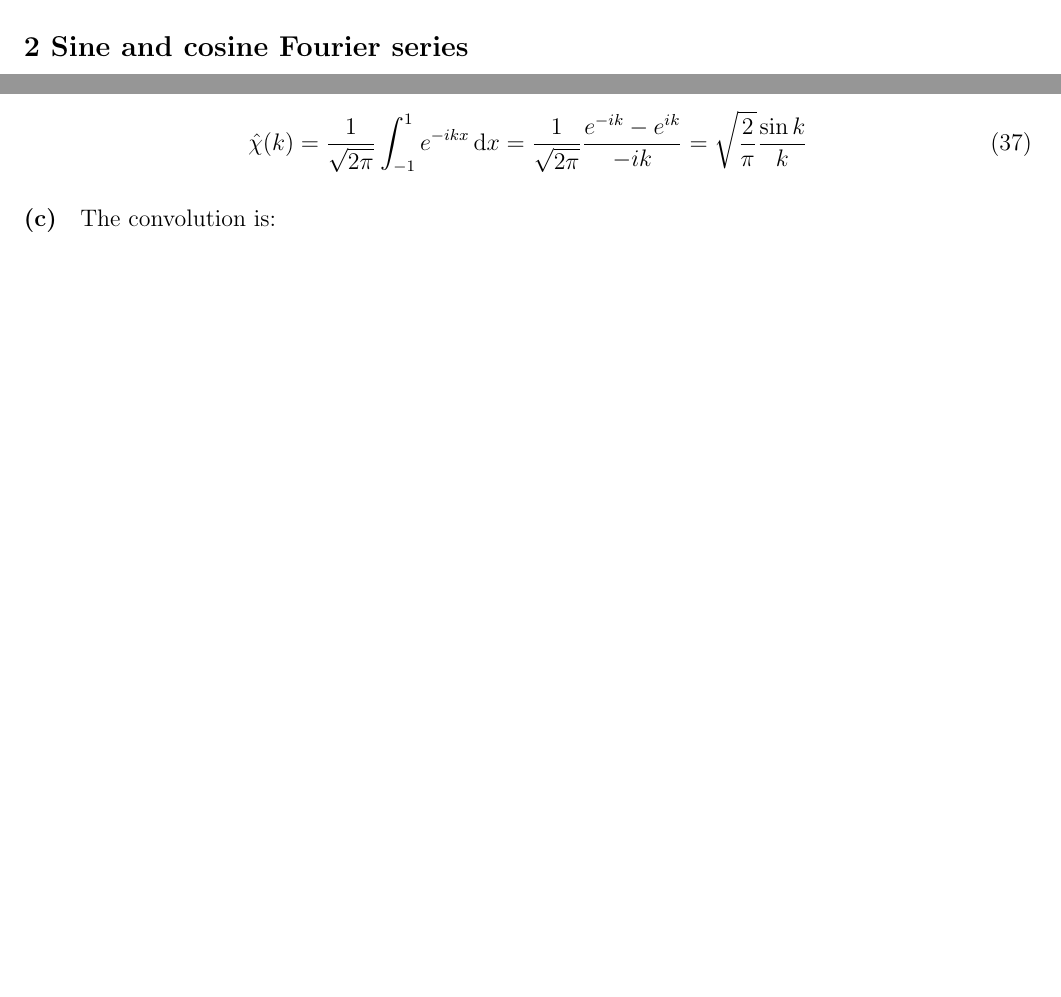
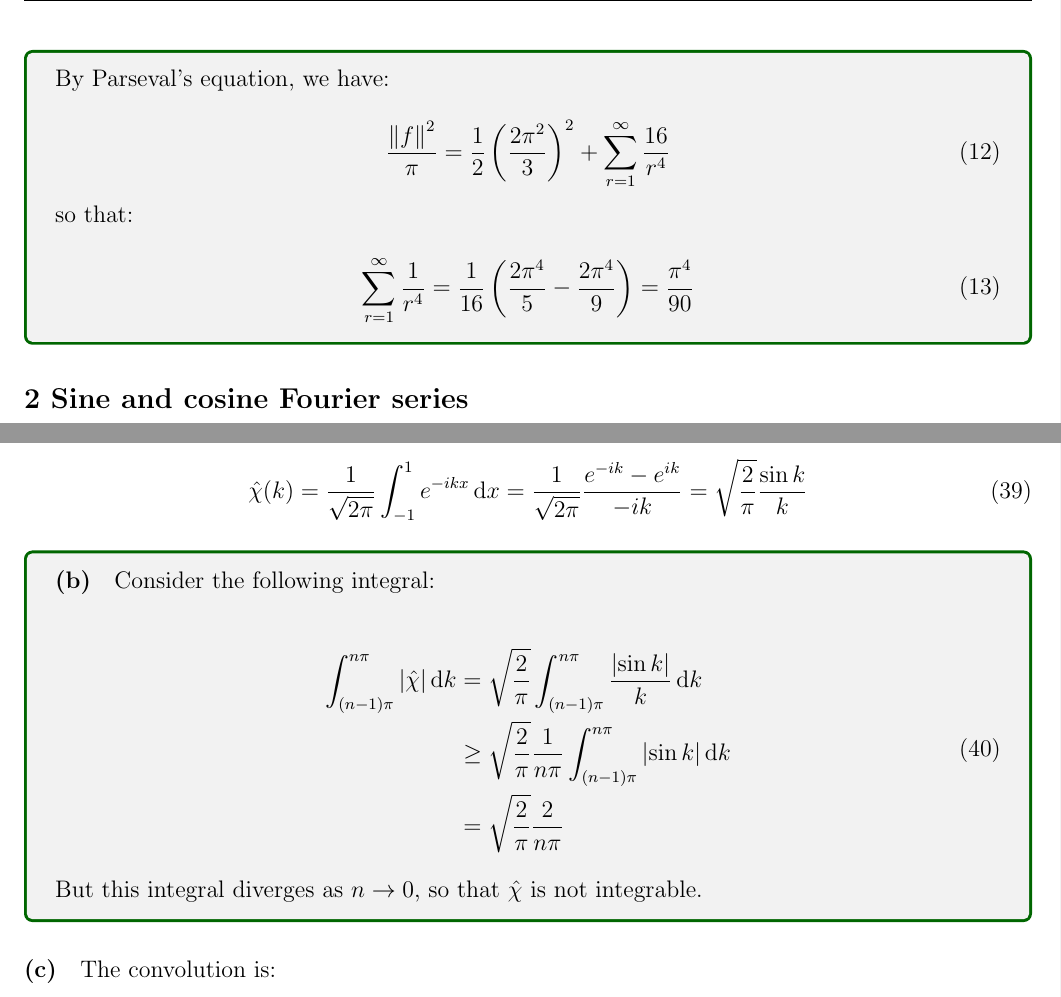
Before and after one commit to Walker-Xin/tutorial, a LaTeX document (second_year/mathematics/math_methods_2.tex): two parts of pages 3 and 8 of 13 before the commit and two parts of pages 4 and 8 of 14 after it, joined at a grey line, cut at the place of the change, the shorter picture padded with empty space. The pictures show the PDF file second_year/mathematics/math_methods_2.pdf that the author committed with the source.

Commit message:
mathematical methods 2 correction

```diff
--- a/second_year/mathematics/math_methods_2.tex
+++ b/second_year/mathematics/math_methods_2.tex
@@ -96,18 +96,35 @@ Consider the norm of the function $f(x) = x^{2}$ on the interval $[-\pi, \pi]$:
 \begin{equation}
     \norm{f}^{2} = \int_{-\pi}^{\pi} x^{4} \, \mathrm{d}x = \frac{2\pi^{5}}{5}
 \end{equation}
-
 By Parseval's equation, we have:
 
 \begin{equation}
+    \mistake{
     \frac{\norm{f}^{2}}{\pi} = \frac{1}{2} \left( \frac{\pi^{2}}{3} \right)^{2} + \sum_{r = 1}^{\infty} \frac{16}{r^{4}}
+    }
 \end{equation}
 
 so that:
 
 \begin{equation}
-    \sum_{r = 1}^{\infty} \frac{1}{r^{4}} = \frac{1}{16} \left( \frac{2\pi^{4}}{5} - \frac{\pi^{4}}{18} \right) =
+    \mistake{
+    \sum_{r = 1}^{\infty} \frac{1}{r^{4}} = \frac{1}{16} \left( \frac{2\pi^{4}}{5} - \frac{\pi^{4}}{18} \right)
+    }
 \end{equation}
+
+\begin{correction}
+    By Parseval's equation, we have:
+
+    \begin{equation}
+        \frac{\norm{f}^{2}}{\pi} = \frac{1}{2} \left( \frac{2\pi^{2}}{3} \right)^{2} + \sum_{r = 1}^{\infty} \frac{16}{r^{4}}
+    \end{equation}
+
+    so that:
+
+    \begin{equation}
+        \sum_{r = 1}^{\infty} \frac{1}{r^{4}} = \frac{1}{16} \left( \frac{2\pi^{4}}{5} - \frac{2\pi^{4}}{9} \right) = \frac{\pi^{4}}{90}
+    \end{equation}
+\end{correction}
 
 \problem{2}{Sine and cosine Fourier series}
 
@@ -329,6 +346,21 @@ For the given square pulse, its Fourier transform is:
 \begin{equation}
     \hat{\chi}(k) = \frac{1}{\sqrt{2\pi}} \int_{-1}^{1} e^{-ikx} \, \mathrm{d}x = \frac{1}{\sqrt{2\pi}} \frac{e^{-ik} - e^{ik}}{-ik} = \sqrt{\frac{2}{\pi}} \frac{\sin{k}}{k}
 \end{equation}
+
+\begin{correction}
+    \subproblem{b}
+    Consider the following integral:
+
+    \begin{equation}
+    \begin{split}
+        \int_{(n-1)\pi}^{n\pi} \abs{\hat{\chi}} \, \mathrm{d}k &= \sqrt{\frac{2}{\pi}} \int_{(n-1)\pi}^{n\pi} \frac{\abs{\sin{k}}}{k} \, \mathrm{d}k \\
+        &\ge \sqrt{\frac{2}{\pi}} \frac{1}{n\pi} \int_{(n-1)\pi}^{n\pi} \abs{\sin{k}} \, \mathrm{d}k \\
+        &= \sqrt{\frac{2}{\pi}} \frac{2}{n\pi}
+    \end{split}
+    \end{equation}
+
+    But this integral diverges as $n \to 0$, so that $\hat{\chi}$ is not integrable.
+\end{correction}
 
 \subproblem{c}
 The convolution is:
```
Also changed, not shown: second_year/mathematics/math_methods_2.pdf, second_year/mathematics/math_methods_2.tex (2 more changed lines).
